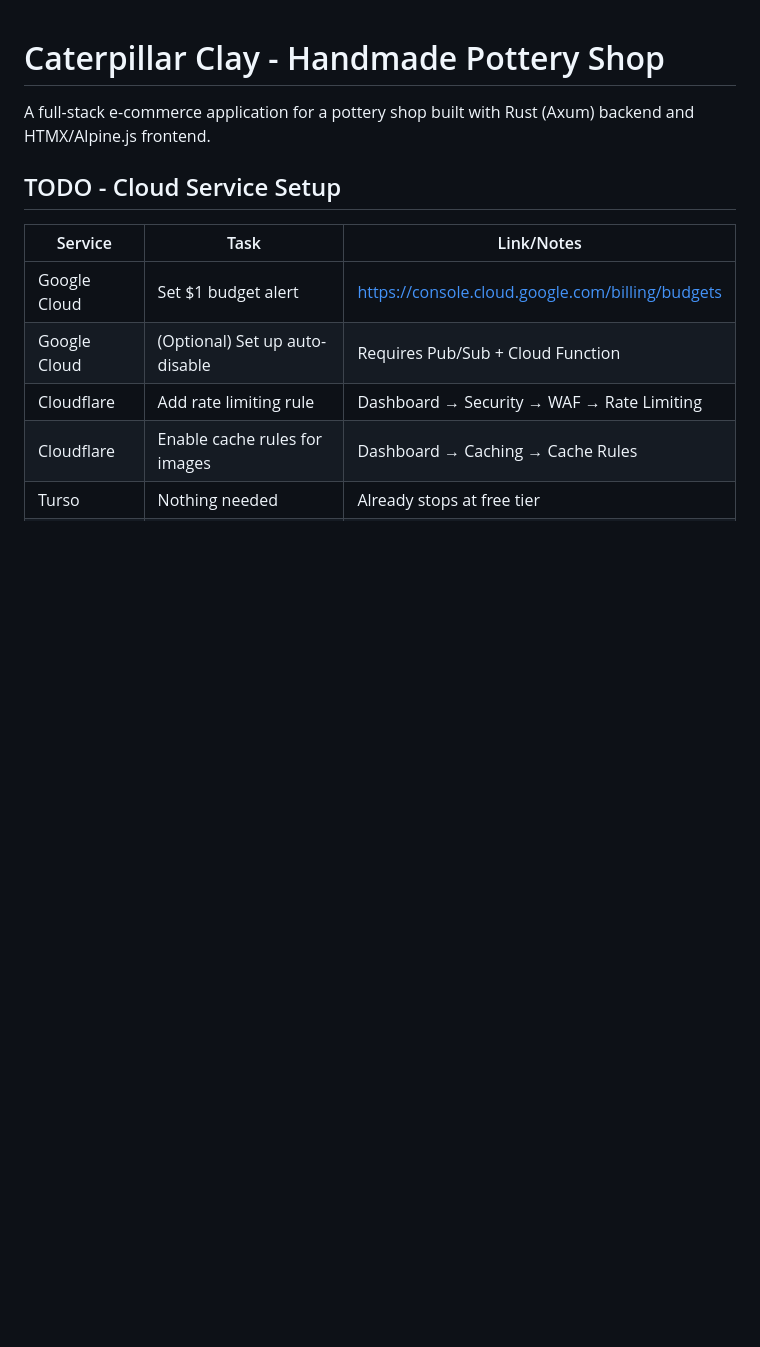
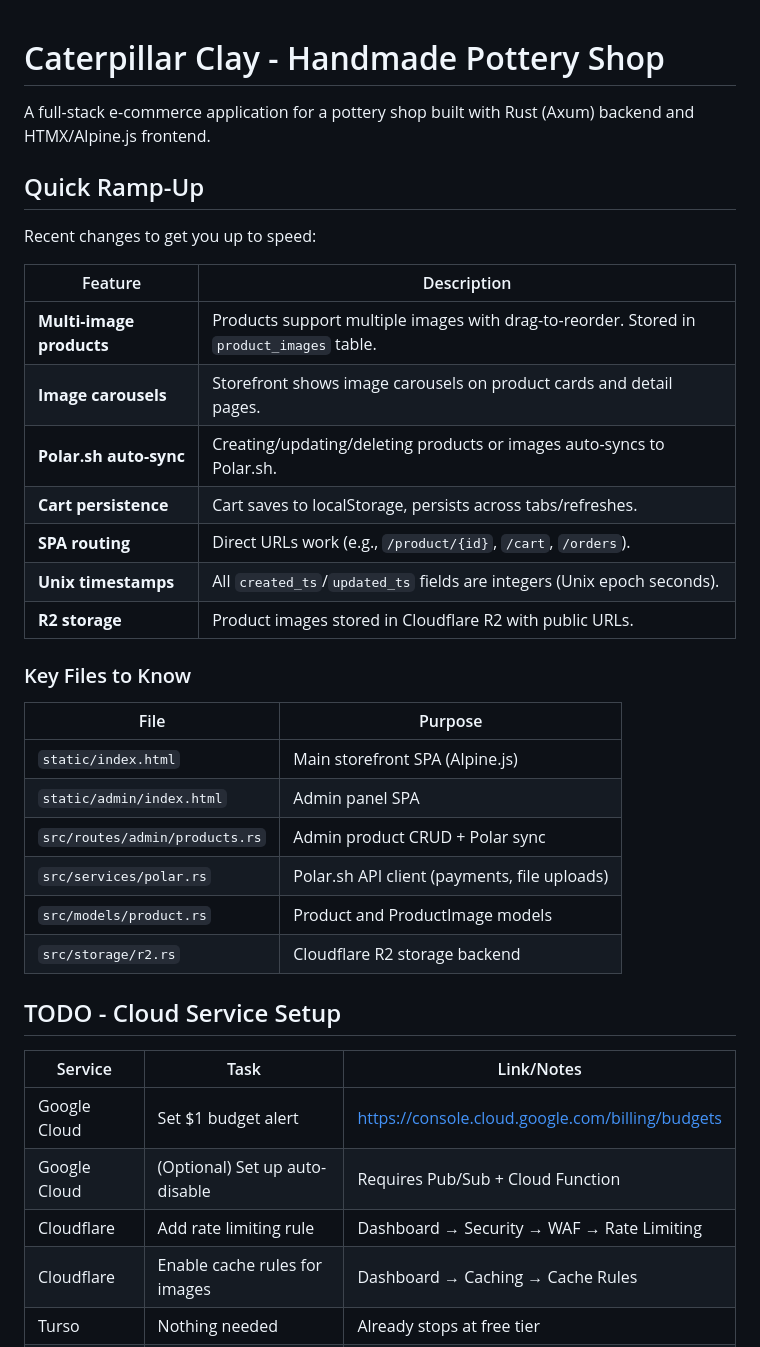
Before and after one commit to fraugho/caterpillar_clay, a Markdown page: README.md, the part around one of its changes. Rendered like a GitHub page; blank space fills up the shorter version.

```diff
--- a/README.md
+++ b/README.md
@@ -1,6 +1,31 @@
 # Caterpillar Clay - Handmade Pottery Shop
 
 A full-stack e-commerce application for a pottery shop built with Rust (Axum) backend and HTMX/Alpine.js frontend.
+
+## Quick Ramp-Up
+
+Recent changes to get you up to speed:
+
+| Feature | Description |
+|---------|-------------|
+| **Multi-image products** | Products support multiple images with drag-to-reorder. Stored in `product_images` table. |
+| **Image carousels** | Storefront shows image carousels on product cards and detail pages. |
+| **Polar.sh auto-sync** | Creating/updating/deleting products or images auto-syncs to Polar.sh. |
+| **Cart persistence** | Cart saves to localStorage, persists across tabs/refreshes. |
+| **SPA routing** | Direct URLs work (e.g., `/product/{id}`, `/cart`, `/orders`). |
+| **Unix timestamps** | All `created_ts`/`updated_ts` fields are integers (Unix epoch seconds). |
+| **R2 storage** | Product images stored in Cloudflare R2 with public URLs. |
+
+### Key Files to Know
+
+| File | Purpose |
+|------|---------|
+| `static/index.html` | Main storefront SPA (Alpine.js) |
+| `static/admin/index.html` | Admin panel SPA |
+| `src/routes/admin/products.rs` | Admin product CRUD + Polar sync |
+| `src/services/polar.rs` | Polar.sh API client (payments, file uploads) |
+| `src/models/product.rs` | Product and ProductImage models |
+| `src/storage/r2.rs` | Cloudflare R2 storage backend |
 
 ## TODO - Cloud Service Setup
 
```
Also changed, not shown: other parts of README.md (+75 -10 lines).
